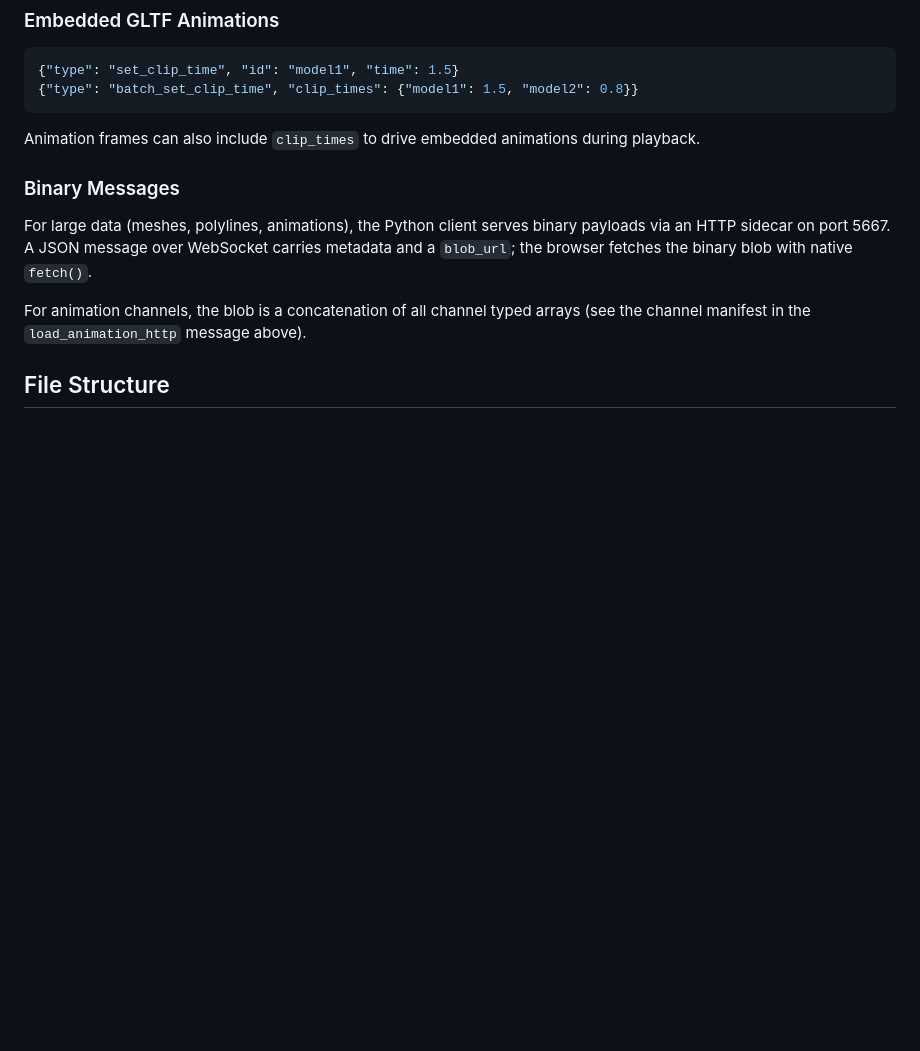
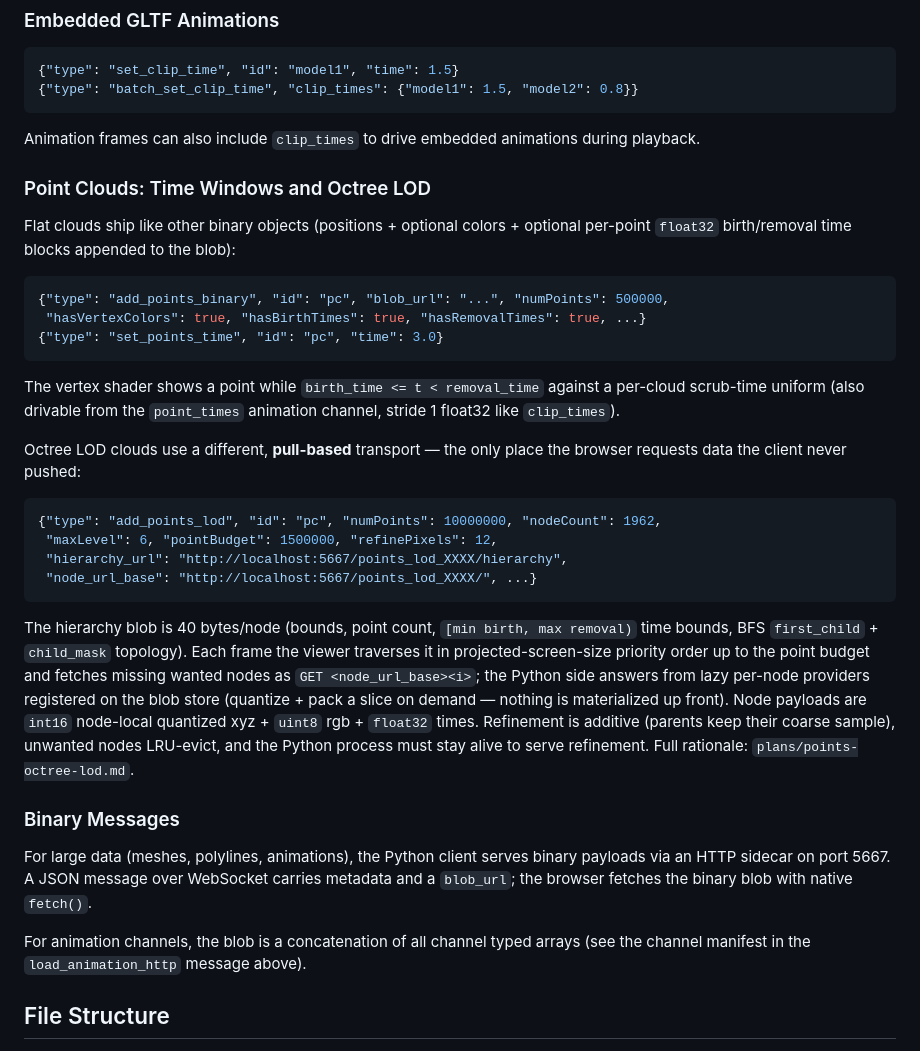
Before and after one commit to CEAD-group/threejs-viewer, a Markdown page: DESIGN.md, the part around the change. Rendered like a GitHub page; blank space fills up the shorter version.

````diff
--- a/DESIGN.md
+++ b/DESIGN.md
@@ -260,6 +260,42 @@ Channels are sorted by dtype size descending (float32 first, uint8 last) to avoi
 
 Animation frames can also include `clip_times` to drive embedded animations during playback.
 
+### Point Clouds: Time Windows and Octree LOD
+
+Flat clouds ship like other binary objects (positions + optional colors +
+optional per-point `float32` birth/removal time blocks appended to the blob):
+
+```json
+{"type": "add_points_binary", "id": "pc", "blob_url": "...", "numPoints": 500000,
+ "hasVertexColors": true, "hasBirthTimes": true, "hasRemovalTimes": true, ...}
+{"type": "set_points_time", "id": "pc", "time": 3.0}
+```
+
+The vertex shader shows a point while `birth_time <= t < removal_time` against
+a per-cloud scrub-time uniform (also drivable from the `point_times` animation
+channel, stride 1 float32 like `clip_times`).
+
+Octree LOD clouds use a different, **pull-based** transport — the only place
+the browser requests data the client never pushed:
+
+```json
+{"type": "add_points_lod", "id": "pc", "numPoints": 10000000, "nodeCount": 1962,
+ "maxLevel": 6, "pointBudget": 1500000, "refinePixels": 12,
+ "hierarchy_url": "http://localhost:5667/points_lod_XXXX/hierarchy",
+ "node_url_base": "http://localhost:5667/points_lod_XXXX/", ...}
+```
+
+The hierarchy blob is 40 bytes/node (bounds, point count, `[min birth, max
+removal)` time bounds, BFS `first_child` + `child_mask` topology). Each frame
+the viewer traverses it in projected-screen-size priority order up to the
+point budget and fetches missing wanted nodes as `GET <node_url_base><i>`;
+the Python side answers from lazy per-node providers registered on the blob
+store (quantize + pack a slice on demand — nothing is materialized up front).
+Node payloads are `int16` node-local quantized xyz + `uint8` rgb + `float32`
+times. Refinement is additive (parents keep their coarse sample), unwanted
+nodes LRU-evict, and the Python process must stay alive to serve refinement.
+Full rationale: `plans/points-octree-lod.md`.
+
 ### Binary Messages
 
 For large data (meshes, polylines, animations), the Python client serves binary
````
Also changed, not shown: README.md (+31 -0 lines).
